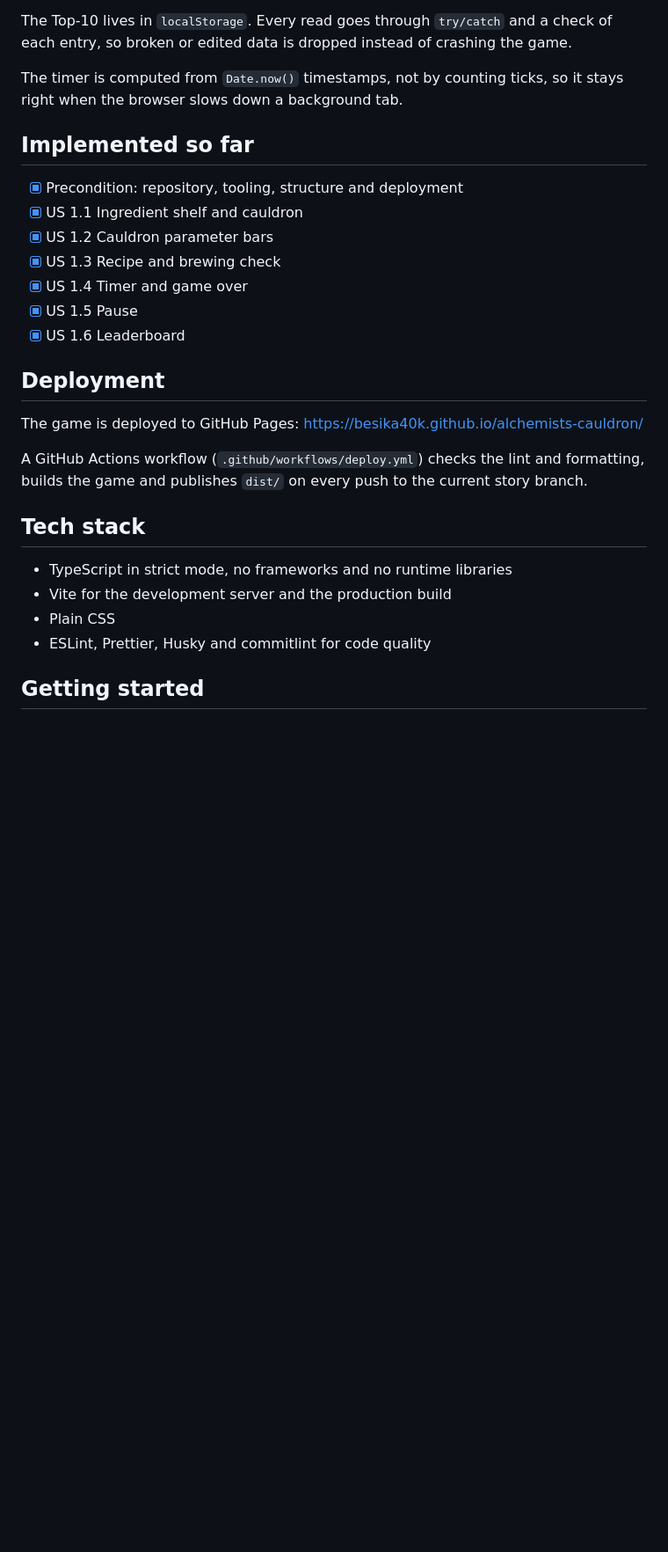
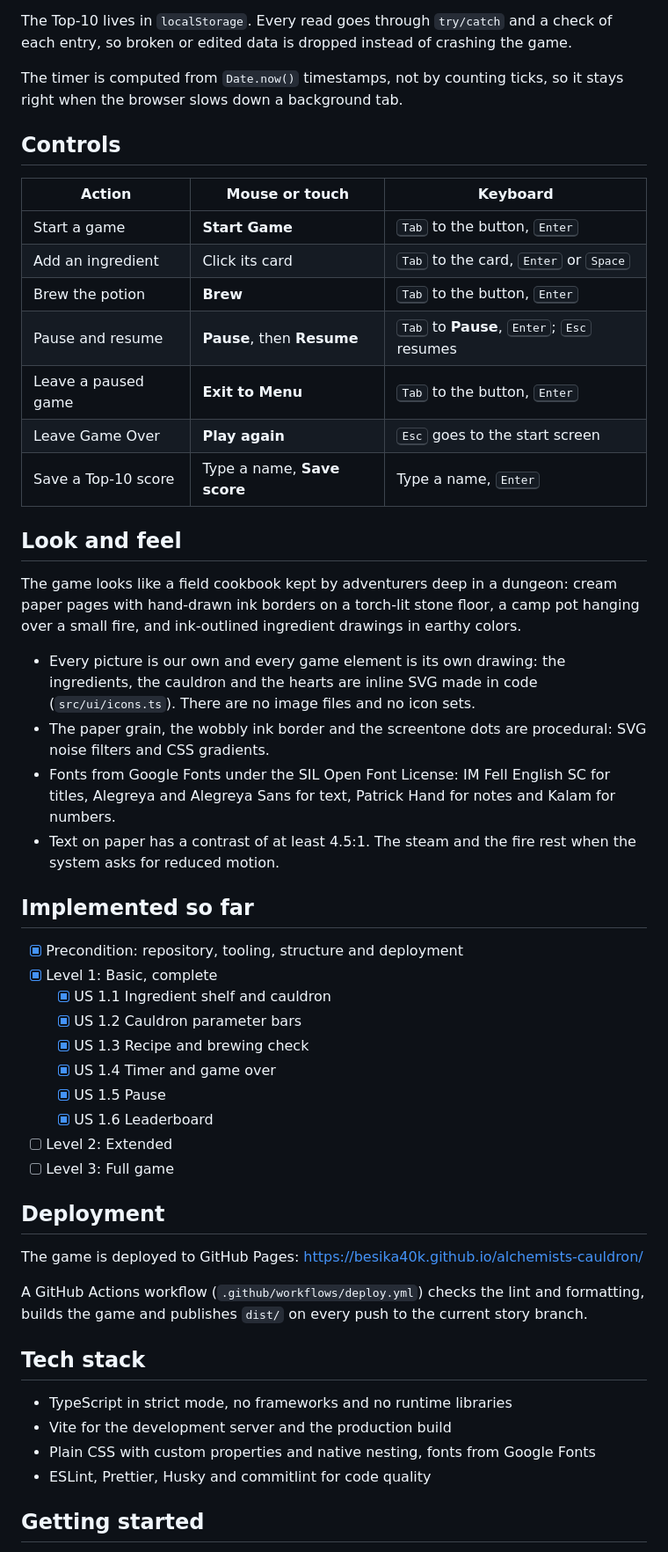
Before and after one commit to Besika40k/alchemists-cauldron, a Markdown page: README.md, the part around one of its changes. Shown at 88% size. Rendered like a GitHub page; blank space fills up the shorter version.

Commit message:
docs: describe the controls and the cookbook look in readme

```diff
--- a/README.md
+++ b/README.md
@@ -75,15 +76,46 @@ each entry, so broken or edited data is dropped instead of crashing the game.
 The timer is computed from `Date.now()` timestamps, not by counting ticks, so it stays
 right when the browser slows down a background tab.
 
+## Controls
+
+| Action              | Mouse or touch              | Keyboard                                                              |
+| ------------------- | --------------------------- | --------------------------------------------------------------------- |
+| Start a game        | **Start Game**              | <kbd>Tab</kbd> to the button, <kbd>Enter</kbd>                        |
+| Add an ingredient   | Click its card              | <kbd>Tab</kbd> to the card, <kbd>Enter</kbd> or <kbd>Space</kbd>      |
+| Brew the potion     | **Brew**                    | <kbd>Tab</kbd> to the button, <kbd>Enter</kbd>                        |
+| Pause and resume    | **Pause**, then **Resume**  | <kbd>Tab</kbd> to **Pause**, <kbd>Enter</kbd>; <kbd>Esc</kbd> resumes |
+| Leave a paused game | **Exit to Menu**            | <kbd>Tab</kbd> to the button, <kbd>Enter</kbd>                        |
+| Leave Game Over     | **Play again**              | <kbd>Esc</kbd> goes to the start screen                               |
+| Save a Top-10 score | Type a name, **Save score** | Type a name, <kbd>Enter</kbd>                                         |
+
+## Look and feel
+
+The game looks like a field cookbook kept by adventurers deep in a dungeon: cream paper
+pages with hand-drawn ink borders on a torch-lit stone floor, a camp pot hanging over a
+small fire, and ink-outlined ingredient drawings in earthy colors.
+
+- Every picture is our own and every game element is its own drawing: the ingredients,
+  the cauldron and the hearts are inline SVG made in code (`src/ui/icons.ts`). There are
+  no image files and no icon sets.
+- The paper grain, the wobbly ink border and the screentone dots are procedural: SVG noise
+  filters and CSS gradients.
+- Fonts from Google Fonts under the SIL Open Font License: IM Fell English SC for titles,
+  Alegreya and Alegreya Sans for text, Patrick Hand for notes and Kalam for numbers.
+- Text on paper has a contrast of at least 4.5:1. The steam and the fire rest when the
+  system asks for reduced motion.
+
 ## Implemented so far
 
 - [x] Precondition: repository, tooling, structure and deployment
-- [x] US 1.1 Ingredient shelf and cauldron
-- [x] US 1.2 Cauldron parameter bars
-- [x] US 1.3 Recipe and brewing check
-- [x] US 1.4 Timer and game over
-- [x] US 1.5 Pause
-- [x] US 1.6 Leaderboard
+- [x] Level 1: Basic, complete
+  - [x] US 1.1 Ingredient shelf and cauldron
+  - [x] US 1.2 Cauldron parameter bars
+  - [x] US 1.3 Recipe and brewing check
+  - [x] US 1.4 Timer and game over
+  - [x] US 1.5 Pause
+  - [x] US 1.6 Leaderboard
+- [ ] Level 2: Extended
+- [ ] Level 3: Full game
 
 ## Deployment
 
@@ -96,7 +128,7 @@ builds the game and publishes `dist/` on every push to the current story branch.
 
 - TypeScript in strict mode, no frameworks and no runtime libraries
 - Vite for the development server and the production build
-- Plain CSS
+- Plain CSS with custom properties and native nesting, fonts from Google Fonts
 - ESLint, Prettier, Husky and commitlint for code quality
 
 ## Getting started
```
Also changed, not shown: other parts of README.md (+6 -5 lines).
